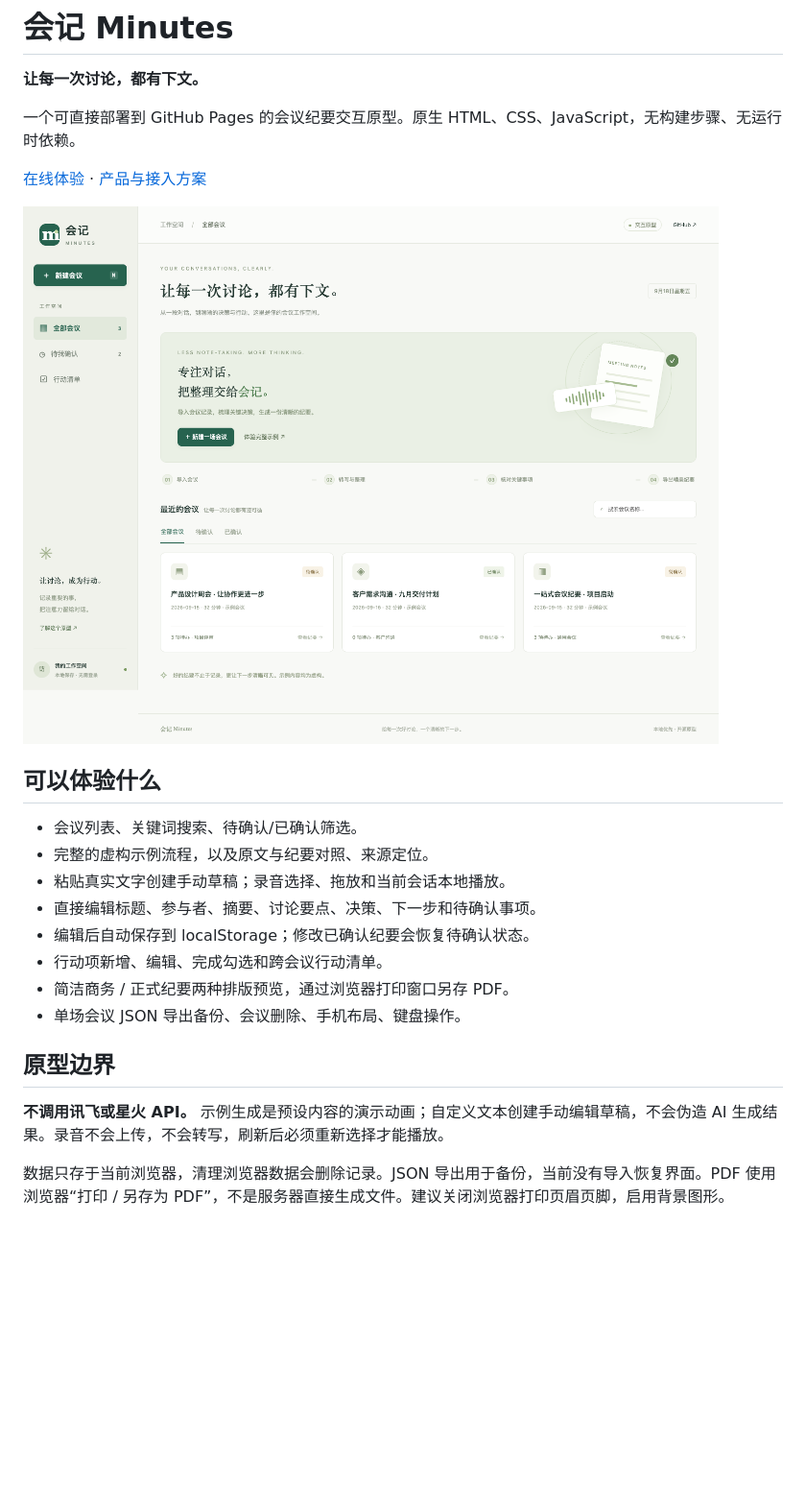
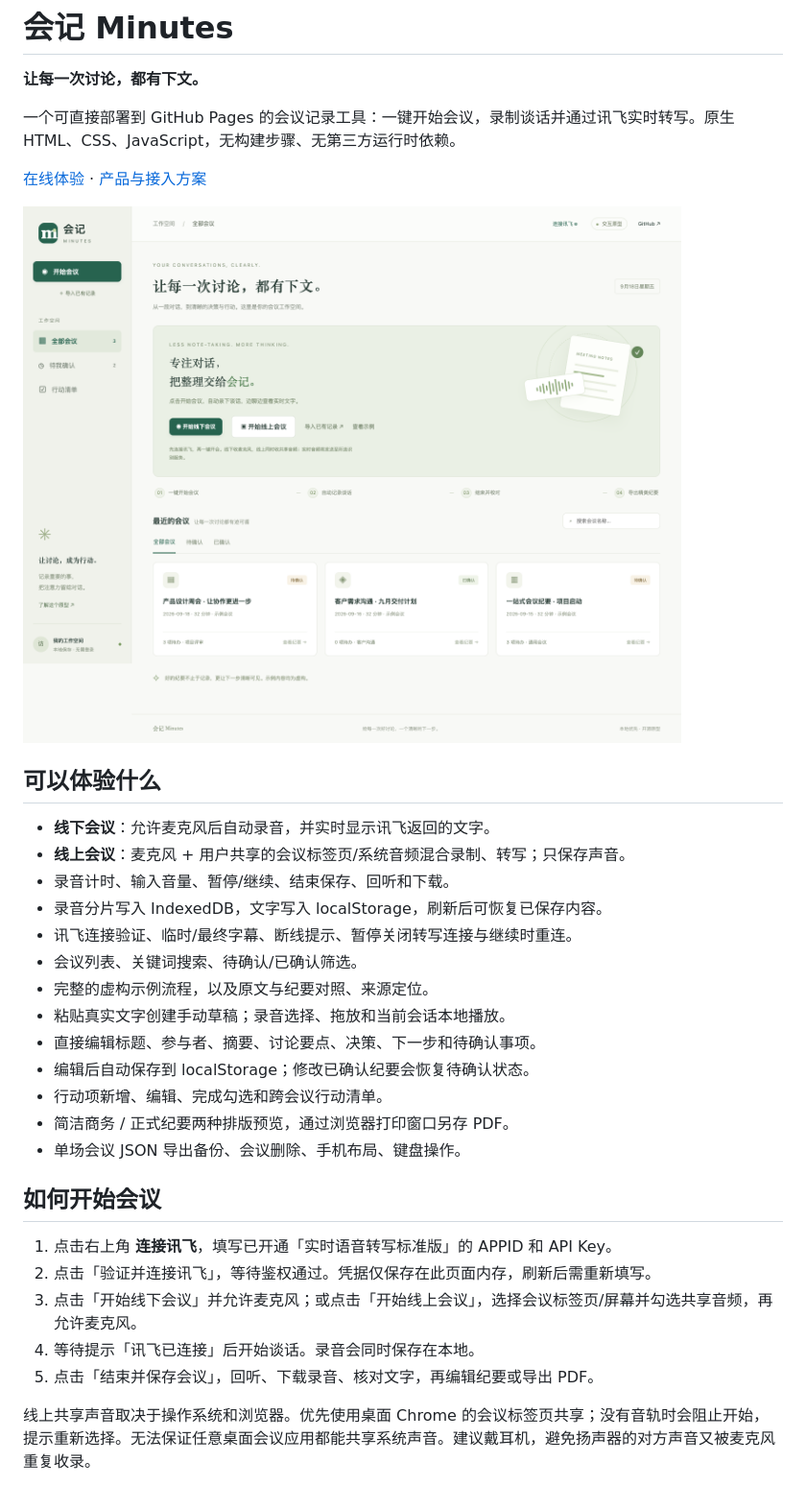
Before and after one commit to Qiiii1/meeting-minutes-studio, a Markdown page: README.md, the part around one of its changes. Shown at 96% size. Drawn GitHub-style; pictures changed too: assets/preview.png; blank space fills up the shorter version.

```diff
--- a/README.md
+++ b/README.md
@@ -2,7 +2,7 @@
 
 **让每一次讨论，都有下文。**
 
-一个可直接部署到 GitHub Pages 的会议纪要交互原型。原生 HTML、CSS、JavaScript，无构建步骤、无运行时依赖。
+一个可直接部署到 GitHub Pages 的会议记录工具：一键开始会议，录制谈话并通过讯飞实时转写。原生 HTML、CSS、JavaScript，无构建步骤、无第三方运行时依赖。
 
 [在线体验](https://qiiii1.github.io/meeting-minutes-studio/) · [产品与接入方案](docs/PRODUCT.md)
 
@@ -10,6 +10,11 @@
 
 ## 可以体验什么
 
+- **线下会议**：允许麦克风后自动录音，并实时显示讯飞返回的文字。
+- **线上会议**：麦克风 + 用户共享的会议标签页/系统音频混合录制、转写；只保存声音。
+- 录音计时、输入音量、暂停/继续、结束保存、回听和下载。
+- 录音分片写入 IndexedDB，文字写入 localStorage，刷新后可恢复已保存内容。
+- 讯飞连接验证、临时/最终字幕、断线提示、暂停关闭转写连接与继续时重连。
 - 会议列表、关键词搜索、待确认/已确认筛选。
 - 完整的虚构示例流程，以及原文与纪要对照、来源定位。
 - 粘贴真实文字创建手动草稿；录音选择、拖放和当前会话本地播放。
@@ -19,9 +24,13 @@
 - 简洁商务 / 正式纪要两种排版预览，通过浏览器打印窗口另存 PDF。
 - 单场会议 JSON 导出备份、会议删除、手机布局、键盘操作。
 
-## 原型边界
+## 如何开始会议
 
-**不调用讯飞或星火 API。** 示例生成是预设内容的演示动画；自定义文本创建手动编辑草稿，不会伪造 AI 生成结果。录音不会上传，不会转写，刷新后必须重新选择才能播放。
+1. 点击右上角 **连接讯飞**，填写已开通「实时语音转写标准版」的 APPID 和 API Key。
+2. 点击「验证并连接讯飞」，等待鉴权通过。凭据仅保存在此页面内存，刷新后需重新填写。
+3. 点击「开始线下会议」并允许麦克风；或点击「开始线上会议」，选择会议标签页/屏幕并勾选共享音频，再允许麦克风。
+4. 等待提示「讯飞已连接」后开始谈话。录音会同时保存在本地。
+5. 点击「结束并保存会议」，回听、下载录音、核对文字，再编辑纪要或导出 PDF。
 
-数据只存于当前浏览器，清理浏览器数据会删除记录。JSON 导出用于备份，当前没有导入恢复界面。PDF 使用浏览器“打印 / 另存为 PDF”，不是服务器直接生成文件。建议关闭浏览器打印页眉页脚，启用背景图形。
+线上共享声音取决于操作系统和浏览器。优先使用桌面 Chrome 的会议标签页共享；没有音轨时会阻止开始，提示重新选择。无法保证任意桌面会议应用都能共享系统声音。建议戴耳机，避免扬声器的对方声音又被麦克风重复收录。
 
```
Also changed, not shown: other parts of README.md (+26 -3 lines), docs/PRODUCT.md (+19 -5 lines), 10 other files.
